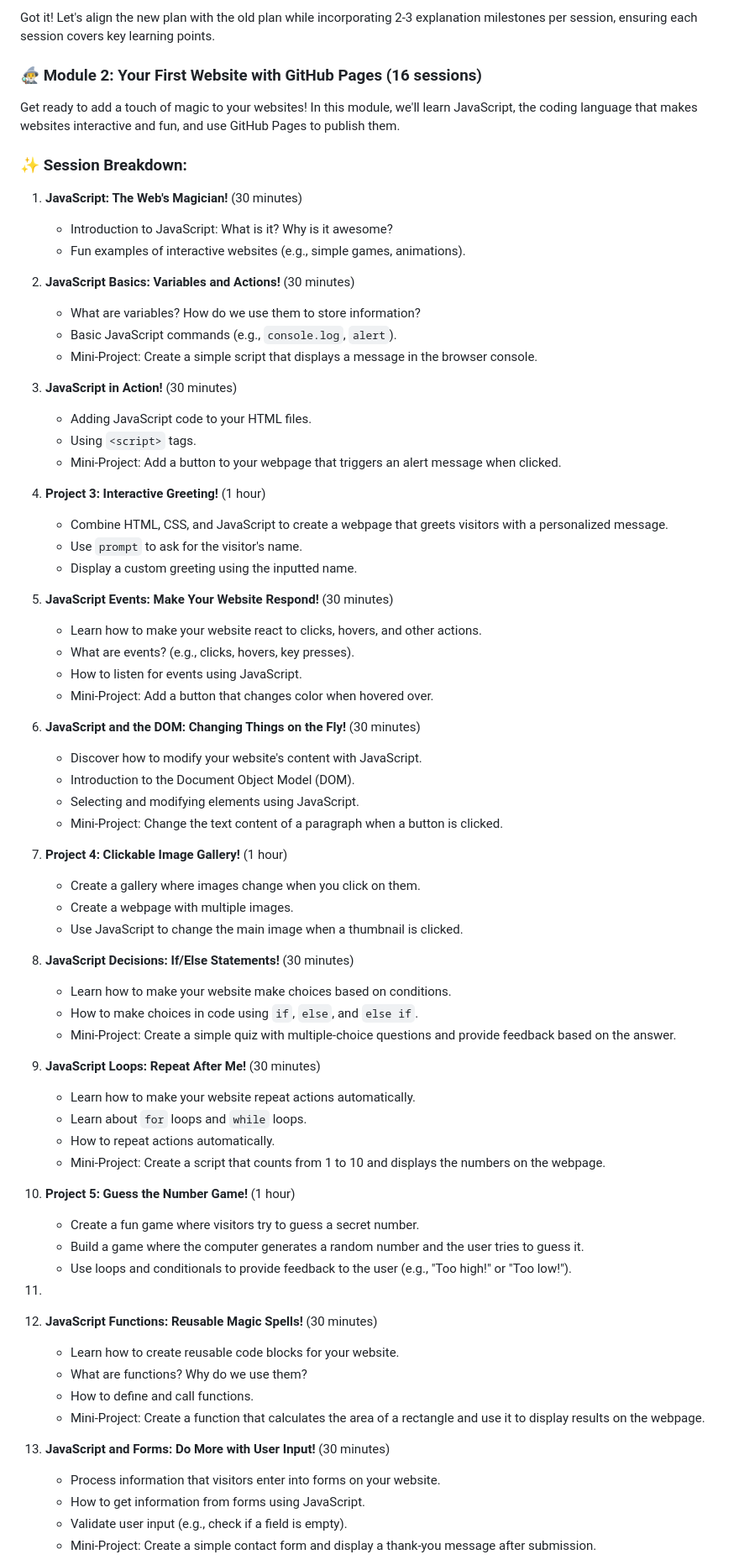
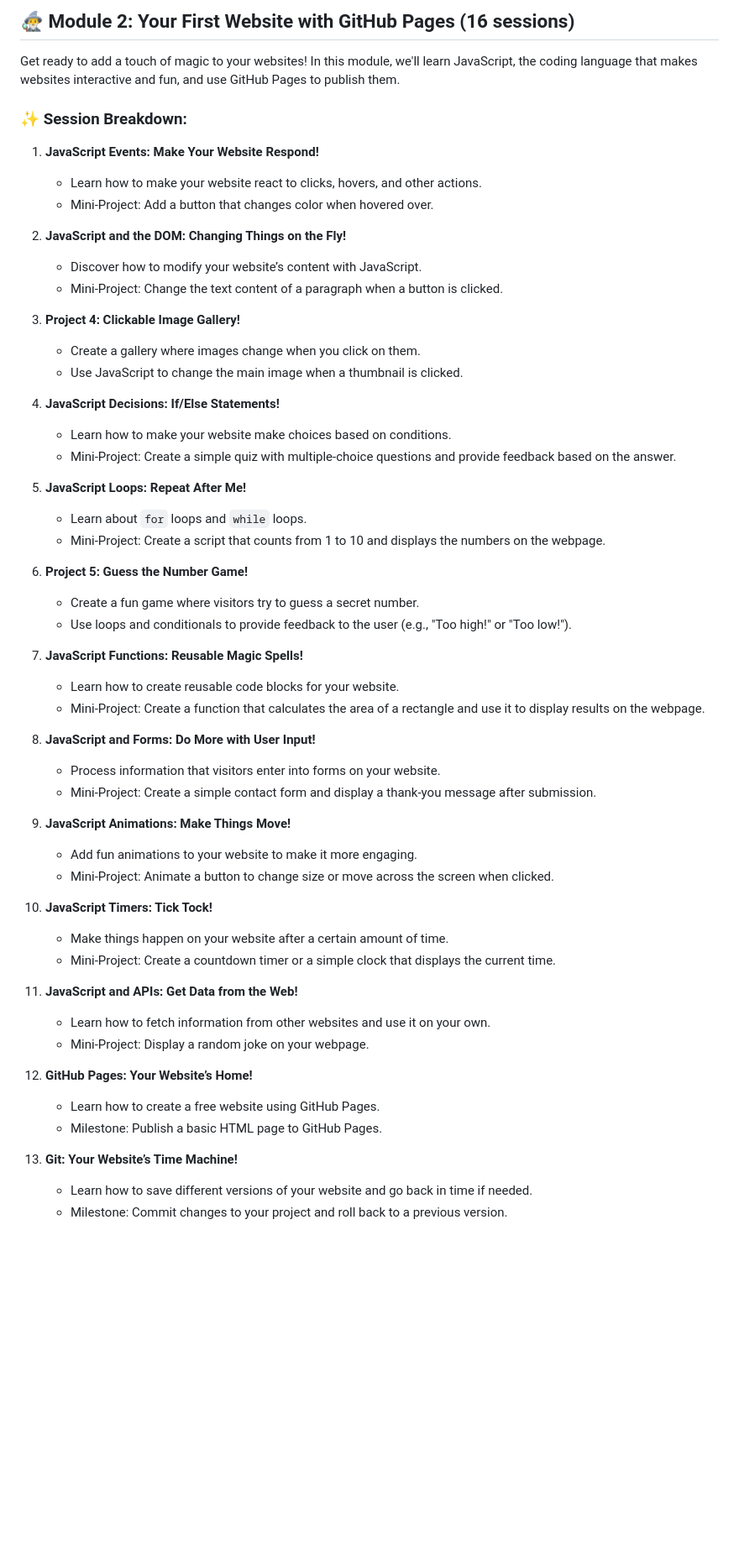
Before and after one commit to Ikromjon1998/welcome-young-developers-module-2, a Markdown page: README.md, the part around the change printed below. Shown: that part at 84% size. Drawn GitHub-style; blank space fills up the shorter version.

```diff
--- a/README.md
+++ b/README.md
@@ -1,74 +1,58 @@
-Got it! Let's align the new plan with the old plan while incorporating 2-3 explanation milestones per session, ensuring each session covers key learning points.
-
-### 🧙‍♂️ Module 2: Your First Website with GitHub Pages (16 sessions)
+## 🧙‍♂️ Module 2: Your First Website with GitHub Pages (16 sessions)
 
 Get ready to add a touch of magic to your websites! In this module, we'll learn JavaScript, the coding language that makes websites interactive and fun, and use GitHub Pages to publish them.
 
 ### ✨ Session Breakdown:
 
-1. **JavaScript: The Web's Magician!** (30 minutes)
-   - Introduction to JavaScript: What is it? Why is it awesome?
-   - Fun examples of interactive websites (e.g., simple games, animations).
+1. **JavaScript Events: Make Your Website Respond!**
+    * Learn how to make your website react to clicks, hovers, and other actions.
+    * Mini-Project: Add a button that changes color when hovered over.
 
-2. **JavaScript Basics: Variables and Actions!** (30 minutes)
-   - What are variables? How do we use them to store information?
-   - Basic JavaScript commands (e.g., `console.log`, `alert`).
-   - Mini-Project: Create a simple script that displays a message in the browser console.
+2. **JavaScript and the DOM: Changing Things on the Fly!**
+    * Discover how to modify your website’s content with JavaScript.
+    * Mini-Project: Change the text content of a paragraph when a button is clicked.
 
-3. **JavaScript in Action!** (30 minutes)
-   - Adding JavaScript code to your HTML files.
-   - Using `<script>` tags.
-   - Mini-Project: Add a button to your webpage that triggers an alert message when clicked.
+3. **Project 4: Clickable Image Gallery!**
+    * Create a gallery where images change when you click on them.
+    * Use JavaScript to change the main image when a thumbnail is clicked.
 
-4. **Project 3: Interactive Greeting!** (1 hour)
-   - Combine HTML, CSS, and JavaScript to create a webpage that greets visitors with a personalized message.
-   - Use `prompt` to ask for the visitor's name.
-   - Display a custom greeting using the inputted name.
+4. **JavaScript Decisions: If/Else Statements!**
+    * Learn how to make your website make choices based on conditions.
+    * Mini-Project: Create a simple quiz with multiple-choice questions and provide feedback based on the answer.
 
-5. **JavaScript Events: Make Your Website Respond!** (30 minutes)
-   - Learn how to make your website react to clicks, hovers, and other actions.
-   - What are events? (e.g., clicks, hovers, key presses).
-   - How to listen for events using JavaScript.
-   - Mini-Project: Add a button that changes color when hovered over.
+5. **JavaScript Loops: Repeat After Me!**
+    * Learn about `for` loops and `while` loops.
+    * Mini-Project: Create a script that counts from 1 to 10 and displays the numbers on the webpage.
 
-6. **JavaScript and the DOM: Changing Things on the Fly!** (30 minutes)
-   - Discover how to modify your website's content with JavaScript.
-   - Introduction to the Document Object Model (DOM).
-   - Selecting and modifying elements using JavaScript.
-   - Mini-Project: Change the text content of a paragraph when a button is clicked.
+6. **Project 5: Guess the Number Game!**
+    * Create a fun game where visitors try to guess a secret number.
+    * Use loops and conditionals to provide feedback to the user (e.g., "Too high!" or "Too low!").
 
-7. **Project 4: Clickable Image Gallery!** (1 hour)
-   - Create a gallery where images change when you click on them.
-   - Create a webpage with multiple images.
-   - Use JavaScript to change the main image when a thumbnail is clicked.
+7. **JavaScript Functions: Reusable Magic Spells!**
+    * Learn how to create reusable code blocks for your website.
+    * Mini-Project: Create a function that calculates the area of a rectangle and use it to display results on the webpage.
 
-8. **JavaScript Decisions: If/Else Statements!** (30 minutes)
-   - Learn how to make your website make choices based on conditions.
-   - How to make choices in code using `if`, `else`, and `else if`.
-   - Mini-Project: Create a simple quiz with multiple-choice questions and provide feedback based on the answer.
+8. **JavaScript and Forms: Do More with User Input!**
+    * Process information that visitors enter into forms on your website.
+    * Mini-Project: Create a simple contact form and display a thank-you message after submission.
 
-9. **JavaScript Loops: Repeat After Me!** (30 minutes)
-   - Learn how to make your website repeat actions automatically.
-   - Learn about `for` loops and `while` loops.
-   - How to repeat actions automatically.
-   - Mini-Project: Create a script that counts from 1 to 10 and displays the numbers on the webpage.
+9. **JavaScript Animations: Make Things Move!**
+    * Add fun animations to your website to make it more engaging.
+    * Mini-Project: Animate a button to change size or move across the screen when clicked.
 
-10. **Project 5: Guess the Number Game!** (1 hour)
-    - Create a fun game where visitors try to guess a secret number.
-    - Build a game where the computer generates a random number and the user tries to guess it.
-    - Use loops and conditionals to provide feedback to the user (e.g., "Too high!" or "Too low!").
+10. **JavaScript Timers: Tick Tock!**
+    * Make things happen on your website after a certain amount of time.
+    * Mini-Project: Create a countdown timer or a simple clock that displays the current time.
 
-11.
+11. **JavaScript and APIs: Get Data from the Web!**
+    * Learn how to fetch information from other websites and use it on your own.
+    * Mini-Project: Display a random joke on your webpage.
 
-11. **JavaScript Functions: Reusable Magic Spells!** (30 minutes)
-    - Learn how to create reusable code blocks for your website.
-    - What are functions? Why do we use them?
-    - How to define and call functions.
-    - Mini-Project: Create a function that calculates the area of a rectangle and use it to display results on the webpage.
+12. **GitHub Pages: Your Website’s Home!**
+    * Learn how to create a free website using GitHub Pages.
+    * Milestone: Publish a basic HTML page to GitHub Pages.
 
-12. **JavaScript and Forms: Do More with User Input!** (30 minutes)
-    - Process information that visitors enter into forms on your website.
-    - How to get information from forms using JavaScript.
-    - Validate user input (e.g., check if a field is empty).
-    - Mini-Project: Create a simple contact form and display a thank-you message after submission.
+13. **Git: Your Website’s Time Machine!**
+    * Learn how to save different versions of your website and go back in time if needed.
+    * Milestone: Commit changes to your project and roll back to a previous version.
 
```
Also changed, not shown: other parts of README.md (+9 -26 lines).
